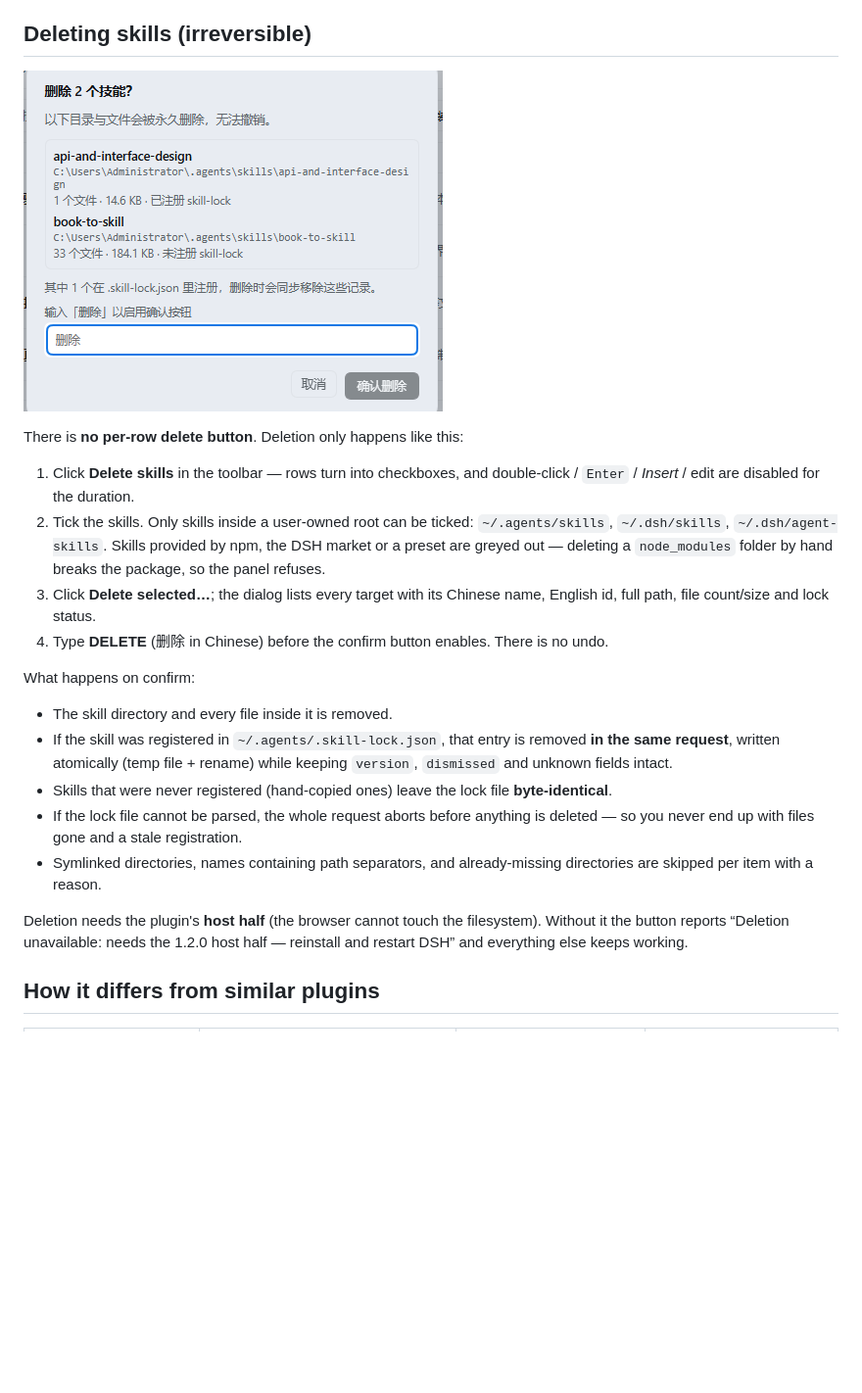
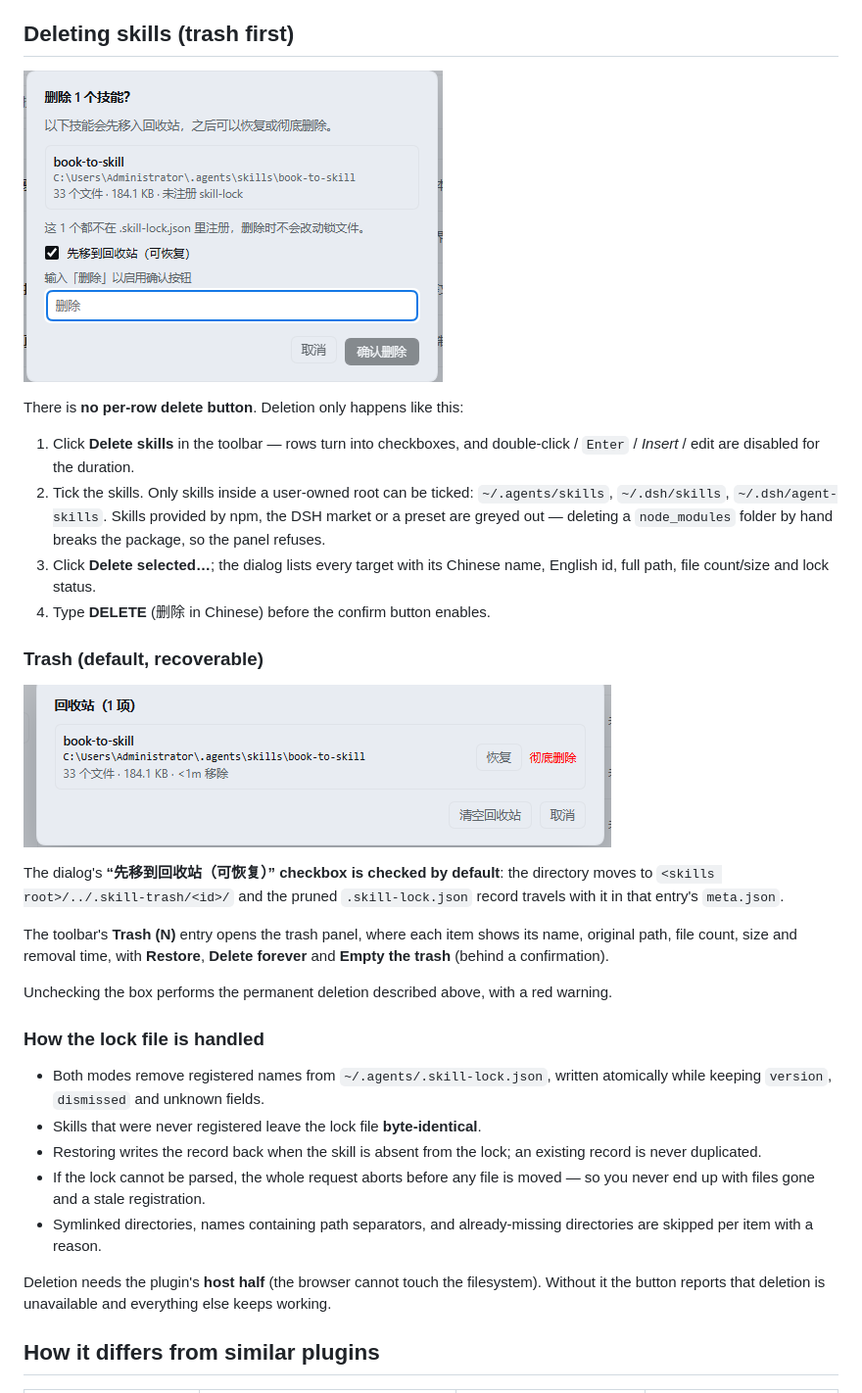
Before and after one commit to GoForIt-2026/dsh-skills-cn, a Markdown page: README.en.md, the part around the change. Shown at 98% size. GitHub-like rendering; pictures changed too: docs/screenshot-delete.png, docs/screenshot-trash.png (added); blank space fills up the shorter version.

```diff
--- a/README.en.md
+++ b/README.en.md
@@ -35,7 +35,7 @@ This plugin puts Chinese and English side by side: Chinese name on the left, the
 - **Offline**: Chinese text comes from the bundled dictionary plus your own edits — no network, no model call.
 - **Theme and locale aware**, with a stacked layout on narrow views.
 
-## Deleting skills (irreversible)
+## Deleting skills (trash first)
 
 ![Delete confirmation](docs/screenshot-delete.png)
 
@@ -44,17 +44,27 @@ There is **no per-row delete button**. Deletion only happens like this:
 1. Click **Delete skills** in the toolbar — rows turn into checkboxes, and double-click / `Enter` / *Insert* / edit are disabled for the duration.
 2. Tick the skills. Only skills inside a user-owned root can be ticked: `~/.agents/skills`, `~/.dsh/skills`, `~/.dsh/agent-skills`. Skills provided by npm, the DSH market or a preset are greyed out — deleting a `node_modules` folder by hand breaks the package, so the panel refuses.
 3. Click **Delete selected…**; the dialog lists every target with its Chinese name, English id, full path, file count/size and lock status.
-4. Type **DELETE** (删除 in Chinese) before the confirm button enables. There is no undo.
+4. Type **DELETE** (删除 in Chinese) before the confirm button enables.
 
-What happens on confirm:
+### Trash (default, recoverable)
 
-- The skill directory and every file inside it is removed.
-- If the skill was registered in `~/.agents/.skill-lock.json`, that entry is removed **in the same request**, written atomically (temp file + rename) while keeping `version`, `dismissed` and unknown fields intact.
-- Skills that were never registered (hand-copied ones) leave the lock file **byte-identical**.
-- If the lock file cannot be parsed, the whole request aborts before anything is deleted — so you never end up with files gone and a stale registration.
+![Trash](docs/screenshot-trash.png)
+
+The dialog's **“先移到回收站（可恢复）” checkbox is checked by default**: the directory moves to `<skills root>/../.skill-trash/<id>/` and the pruned `.skill-lock.json` record travels with it in that entry's `meta.json`.
+
+The toolbar's **Trash (N)** entry opens the trash panel, where each item shows its name, original path, file count, size and removal time, with **Restore**, **Delete forever** and **Empty the trash** (behind a confirmation).
+
+Unchecking the box performs the permanent deletion described above, with a red warning.
+
+### How the lock file is handled
+
+- Both modes remove registered names from `~/.agents/.skill-lock.json`, written atomically while keeping `version`, `dismissed` and unknown fields.
+- Skills that were never registered leave the lock file **byte-identical**.
+- Restoring writes the record back when the skill is absent from the lock; an existing record is never duplicated.
+- If the lock cannot be parsed, the whole request aborts before any file is moved — so you never end up with files gone and a stale registration.
 - Symlinked directories, names containing path separators, and already-missing directories are skipped per item with a reason.
 
-Deletion needs the plugin's **host half** (the browser cannot touch the filesystem). Without it the button reports “Deletion unavailable: needs the 1.2.0 host half — reinstall and restart DSH” and everything else keeps working.
+Deletion needs the plugin's **host half** (the browser cannot touch the filesystem). Without it the button reports that deletion is unavailable and everything else keeps working.
 
 ## How it differs from similar plugins
 
```
Also changed, not shown: CHANGELOG.md (+25 -0 lines), README.md (+23 -9 lines), docs/screenshot-wide.png, 8 other files.
